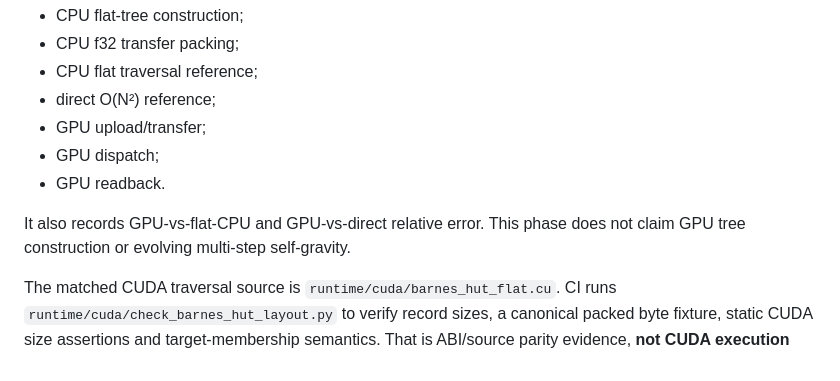
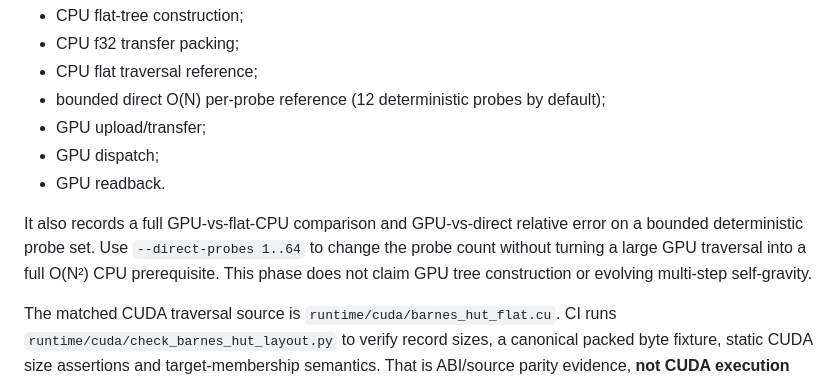
Before and after one commit to QSOLKCB/GALAXY, a Markdown page: docs/GPU-RUNTIME.md, the part around the change. Rendered like a GitHub page.

Commit message:
Document bounded GPU direct-force probes

```diff
--- a/docs/GPU-RUNTIME.md
+++ b/docs/GPU-RUNTIME.md
@@ -197,12 +197,12 @@ The receipt separates:
 - CPU flat-tree construction;
 - CPU f32 transfer packing;
 - CPU flat traversal reference;
-- direct O(N²) reference;
+- bounded direct O(N) per-probe reference (12 deterministic probes by default);
 - GPU upload/transfer;
 - GPU dispatch;
 - GPU readback.
 
-It also records GPU-vs-flat-CPU and GPU-vs-direct relative error. This phase does not claim GPU tree construction or evolving multi-step self-gravity.
+It also records a full GPU-vs-flat-CPU comparison and GPU-vs-direct relative error on a bounded deterministic probe set. Use `--direct-probes 1..64` to change the probe count without turning a large GPU traversal into a full O(N²) CPU prerequisite. This phase does not claim GPU tree construction or evolving multi-step self-gravity.
 
 The matched CUDA traversal source is `runtime/cuda/barnes_hut_flat.cu`. CI runs `runtime/cuda/check_barnes_hut_layout.py` to verify record sizes, a canonical packed byte fixture, static CUDA size assertions and target-membership semantics. That is ABI/source parity evidence, **not CUDA execution evidence**.
 
```
